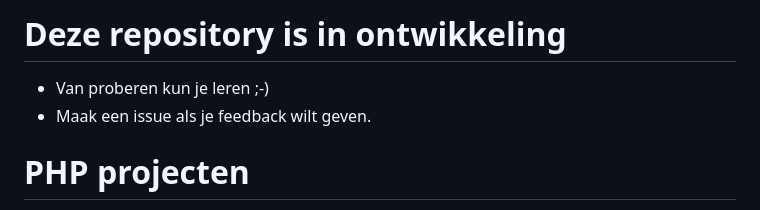
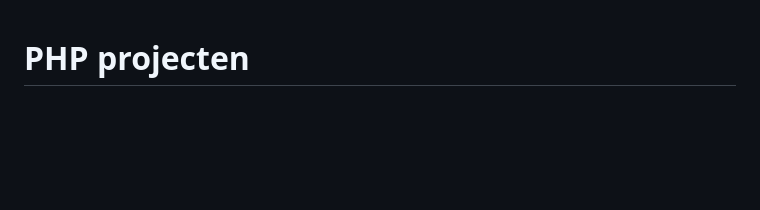
Before and after one commit to informatica-actief/php-template, a Markdown page: README.md, the part around the change. GitHub-like rendering; blank space fills up the shorter version.

Commit message:
remove "deze repo is in ontwikkeling"

```diff
--- a/README.md
+++ b/README.md
@@ -1,7 +1,3 @@
-# Deze repository is in ontwikkeling
-- Van proberen kun je leren ;-)
-- Maak een issue als je feedback wilt geven.
-
 # PHP projecten
 
 Deze repository bevat een configuratie voor de Codespaces ontwikkelomgeving.
```
